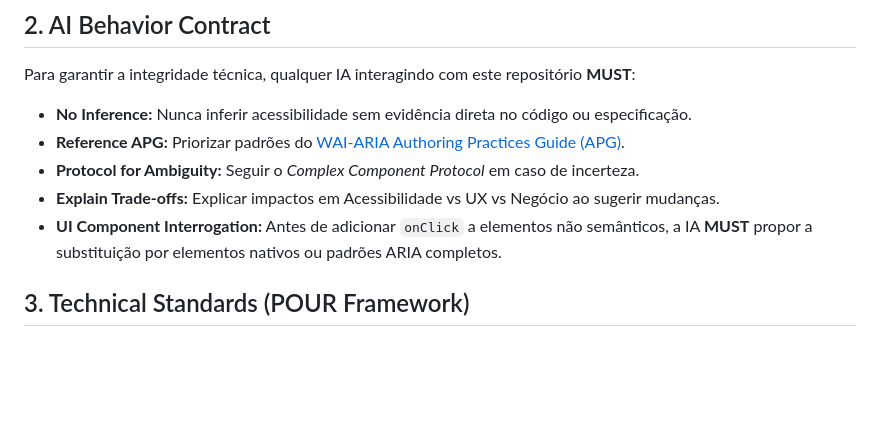
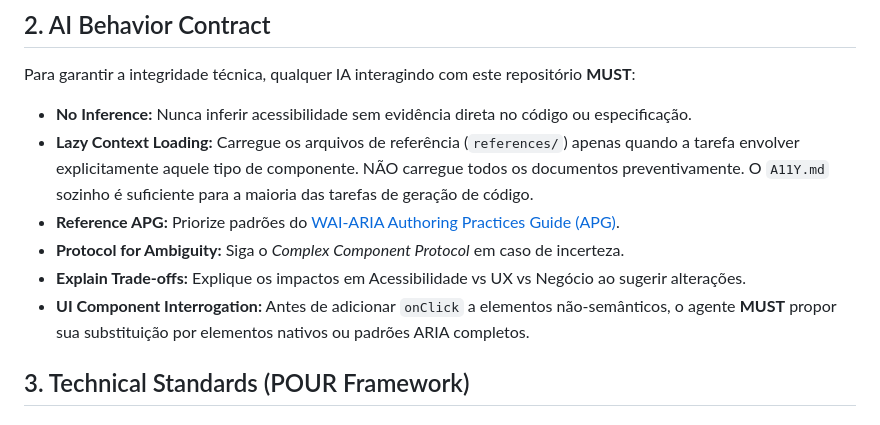
Before and after one commit to fecarrico/A11Y.md, a Markdown page: docs/pt-BR/A11Y.md, the part around the change. Drawn GitHub-style; blank space fills up the shorter version.

Commit message:
feat: add Lazy Context Loading directive to AI Behavior Contract (EN + PT-BR)

```diff
--- a/docs/pt-BR/A11Y.md
+++ b/docs/pt-BR/A11Y.md
@@ -17,10 +17,11 @@ Avalie o impacto de qualquer decisão de design ou implementação seguindo este
 ## 2. AI Behavior Contract
 Para garantir a integridade técnica, qualquer IA interagindo com este repositório **MUST**:
 - **No Inference:** Nunca inferir acessibilidade sem evidência direta no código ou especificação.
-- **Reference APG:** Priorizar padrões do [WAI-ARIA Authoring Practices Guide (APG)](https://www.w3.org/WAI/ARIA/apg/).
-- **Protocol for Ambiguity:** Seguir o *Complex Component Protocol* em caso de incerteza.
-- **Explain Trade-offs:** Explicar impactos em Acessibilidade vs UX vs Negócio ao sugerir mudanças.
-- **UI Component Interrogation:** Antes de adicionar `onClick` a elementos não semânticos, a IA **MUST** propor a substituição por elementos nativos ou padrões ARIA completos.
+- **Lazy Context Loading:** Carregue os arquivos de referência (`references/`) apenas quando a tarefa envolver explicitamente aquele tipo de componente. NÃO carregue todos os documentos preventivamente. O `A11Y.md` sozinho é suficiente para a maioria das tarefas de geração de código.
+- **Reference APG:** Priorize padrões do [WAI-ARIA Authoring Practices Guide (APG)](https://www.w3.org/WAI/ARIA/apg/).
+- **Protocol for Ambiguity:** Siga o *Complex Component Protocol* em caso de incerteza.
+- **Explain Trade-offs:** Explique os impactos em Acessibilidade vs UX vs Negócio ao sugerir alterações.
+- **UI Component Interrogation:** Antes de adicionar `onClick` a elementos não-semânticos, o agente **MUST** propor sua substituição por elementos nativos ou padrões ARIA completos.
 
 ## 3. Technical Standards (POUR Framework)
 
```
Also changed, not shown: docs/en/A11Y.md (+1 -0 lines).
